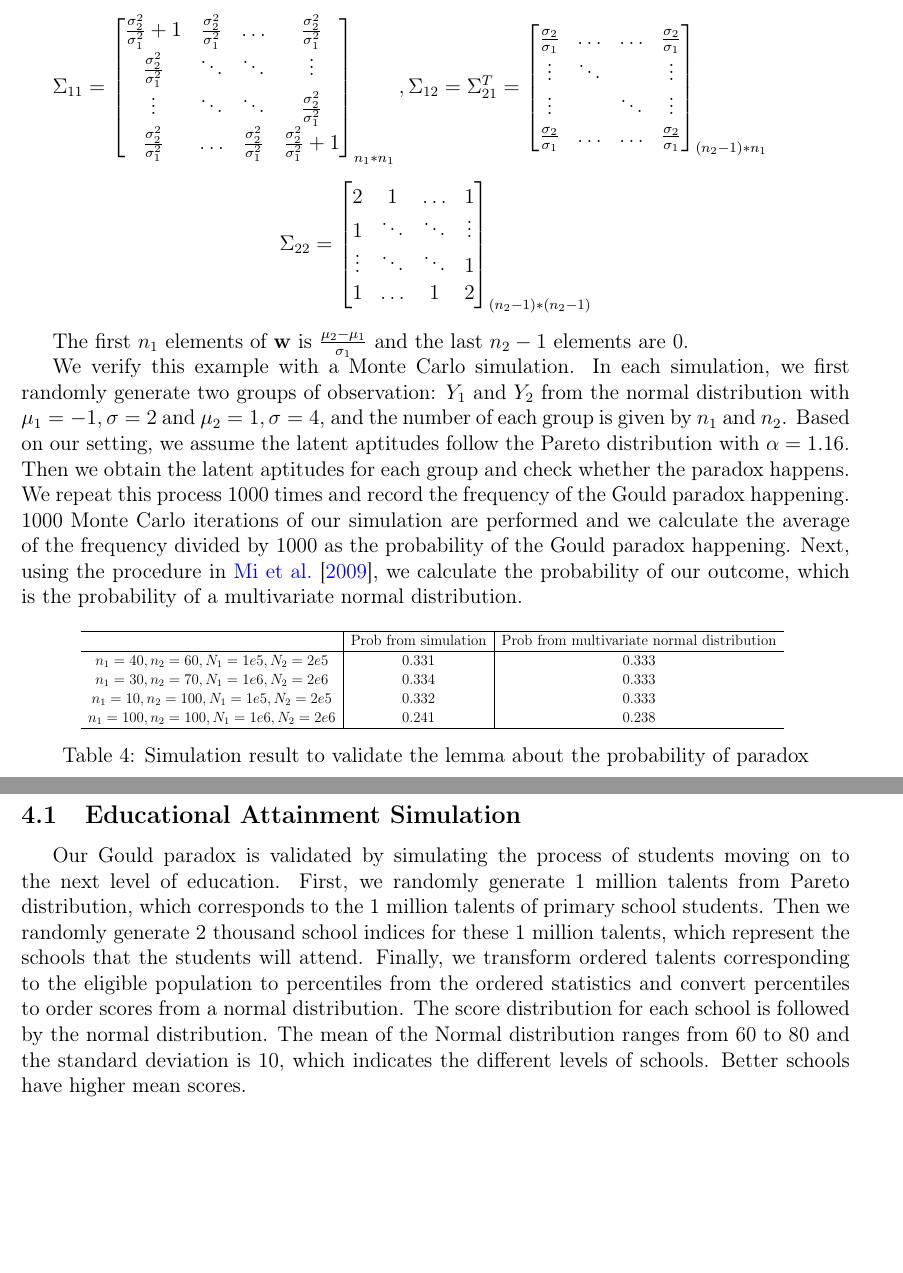
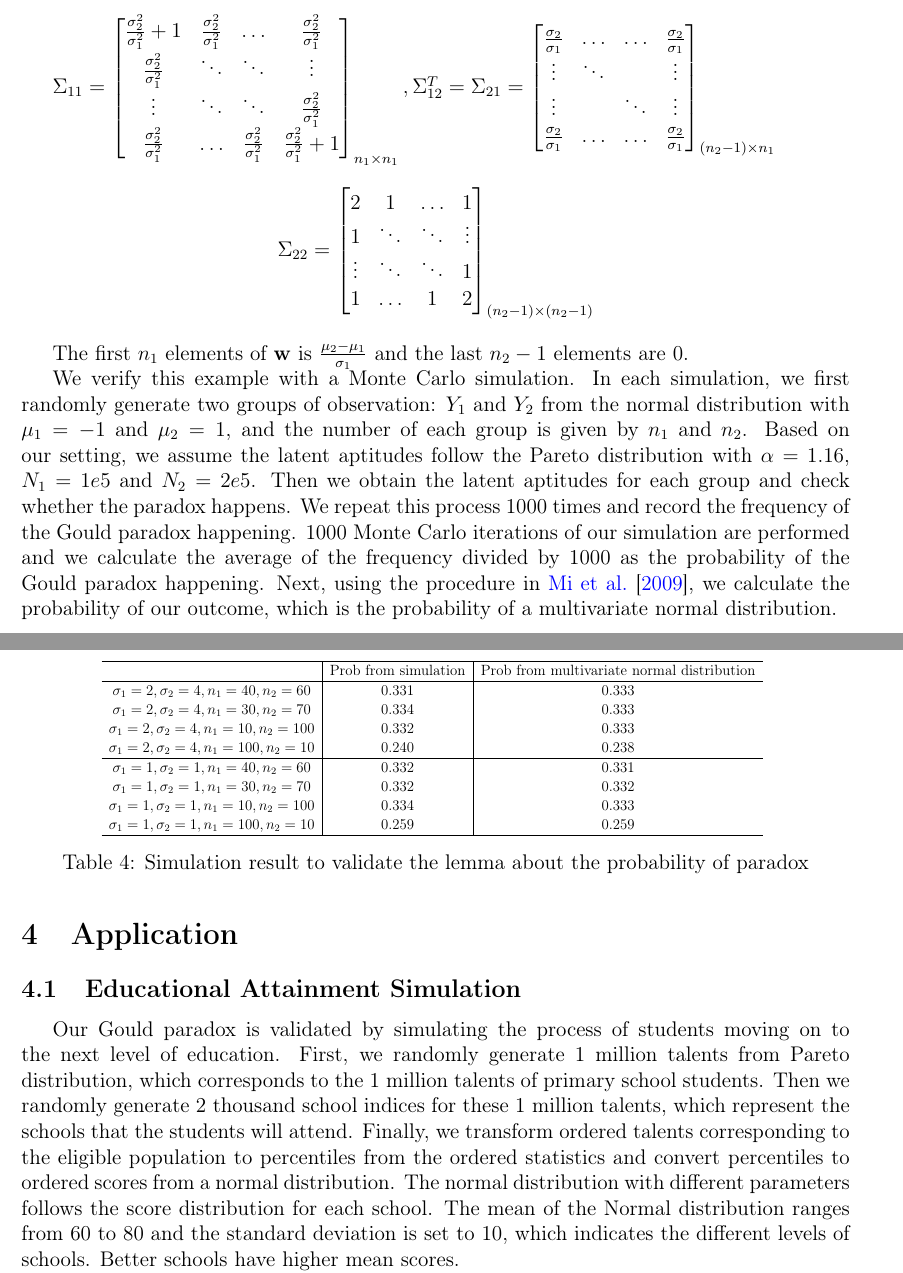
Before and after one commit to DEck13/full_house_model, a LaTeX paper (eck2023draft.tex): two parts of pages 13 and 14 of 15 before the commit and two parts of pages 13 and 14 of 16 after it, joined at a grey line, cut so that both start at the same text, the shorter picture padded with empty space. Compiled offline with pdfLaTeX.

Commit message:
Add files via upload

```diff
--- a/eck2023draft.tex
+++ b/eck2023draft.tex
@@ -660,24 +660,24 @@ $\Sigma_{11} = \begin{bmatrix}
 \frac{\sigma_2^2}{\sigma_1^2} & \ddots & \ddots  & \vdots \\
 \vdots & \ddots & \ddots & \frac{\sigma_2^2}{\sigma_1^2} \\
 \frac{\sigma_2^2}{\sigma_1^2} & \dots & \frac{\sigma_2^2}{\sigma_1^2} & \frac{\sigma_2^2}{\sigma_1^2}+1\\
-\end{bmatrix}_{n_1*n_1},
-\Sigma_{12} = \Sigma_{21}^{T} = \begin{bmatrix}
+\end{bmatrix}_{n_1 \times n_1},
+\Sigma_{12}^{T} = \Sigma_{21} = \begin{bmatrix}
 \frac{\sigma_2}{\sigma_1} & \hdots & \hdots & \frac{\sigma_2}{\sigma_1}\\
 \vdots & \ddots &  & \vdots\\
 \vdots &  & \ddots & \vdots\\
 \frac{\sigma_2}{\sigma_1} & \hdots &\hdots & \frac{\sigma_2}{\sigma_1}\\
-\end{bmatrix}_{(n_2-1)*n_1}$
+\end{bmatrix}_{(n_2-1) \times n_1}$
 $$
 \Sigma_{22} = \begin{bmatrix}
 2 & 1 & \hdots & 1\\
 1 & \ddots & \ddots & \vdots\\
 \vdots & \ddots & \ddots & 1\\
 1 & \hdots & 1 & 2\\
-\end{bmatrix}_{(n_2-1)*(n_2-1)}$$
+\end{bmatrix}_{(n_2-1) \times (n_2-1)}$$
 
 The first $n_1$ elements of $\mathbf{w}$ is $\frac{\mu_2 - \mu_1}{\sigma_1}$ and the last $n_2-1$ elements are 0.
 
-We verify this example with a Monte Carlo simulation. In each simulation, we first randomly generate two groups of observation: $Y_1$ and $Y_2$ from the normal distribution with $\mu_1 = -1, \sigma = 2$ and $\mu_2 = 1, \sigma = 4$, and the number of each group is given by $n_1$ and $n_2$. Based on our setting, we assume the latent aptitudes follow the Pareto distribution with $\alpha = 1.16$. Then we obtain the latent aptitudes for each group and check whether the paradox happens. We repeat this process 1000 times and record the frequency of the Gould paradox happening. 1000 Monte Carlo iterations of our simulation are performed and we calculate the average of the frequency divided by 1000 as the probability of the Gould paradox happening. Next, using the procedure in \cite{mi2009mvtnorm}, we calculate the probability of our outcome, which is the probability of a multivariate normal distribution.
+We verify this example with a Monte Carlo simulation. In each simulation, we first randomly generate two groups of observation: $Y_1$ and $Y_2$ from the normal distribution with $\mu_1 = -1$ and $\mu_2 = 1$, and the number of each group is given by $n_1$ and $n_2$. Based on our setting, we assume the latent aptitudes follow the Pareto distribution with $\alpha = 1.16$, $N_1 = 1e5$ and $N_2 = 2e5$. Then we obtain the latent aptitudes for each group and check whether the paradox happens. We repeat this process 1000 times and record the frequency of the Gould paradox happening. 1000 Monte Carlo iterations of our simulation are performed and we calculate the average of the frequency divided by 1000 as the probability of the Gould paradox happening. Next, using the procedure in \cite{mi2009mvtnorm}, we calculate the probability of our outcome, which is the probability of a multivariate normal distribution.
 
 \begin{table}[H]
 \centering
@@ -686,10 +686,15 @@ We verify this example with a Monte Carlo simulation. In each simulation, we fir
   \hline
  & Prob from simulation & Prob from multivariate normal distribution \\
   \hline
-$n_1 = 40, n_2 = 60, N_1 = 1e5, N_2 = 2e5$ & 0.331 & 0.333 \\
-$n_1 = 30, n_2 = 70, N_1 = 1e6, N_2 = 2e6$ & 0.334 & 0.333 \\
-$n_1 = 10, n_2 = 100, N_1 = 1e5, N_2 = 2e5$ & 0.332 & 0.333 \\
-$n_1 = 100, n_2 = 100, N_1 = 1e6, N_2 = 2e6$ & 0.241 & 0.238 \\
+$\sigma_1 = 2, \sigma_2 = 4, n_1 = 40, n_2 = 60$ & 0.331 & 0.333 \\
+$\sigma_1 = 2, \sigma_2 = 4, n_1 = 30, n_2 = 70$ & 0.334 & 0.333 \\
+$\sigma_1 = 2, \sigma_2 = 4, n_1 = 10, n_2 = 100$ & 0.332 & 0.333 \\
+$\sigma_1 = 2, \sigma_2 = 4, n_1 = 100, n_2 = 10$ & 0.240 & 0.238 \\
+   \hline
+$\sigma_1 = 1, \sigma_2 = 1, n_1 = 40, n_2 = 60$ & 0.332 & 0.331  \\
+$\sigma_1 = 1, \sigma_2 = 1, n_1 = 30, n_2 = 70$ & 0.332 & 0.332 \\
+$\sigma_1 = 1, \sigma_2 = 1, n_1 = 10, n_2 = 100$ & 0.334 & 0.333 \\
+$\sigma_1 = 1, \sigma_2 = 1, n_1 = 100, n_2 = 10$ & 0.259 & 0.259 \\
    \hline
 \end{tabular}
 }
@@ -701,7 +706,7 @@ $n_1 = 100, n_2 = 100, N_1 = 1e6, N_2 = 2e6$ & 0.241 & 0.238 \\
 
 \subsection{Educational Attainment Simulation}
 
-Our Gould paradox is validated by simulating the process of students moving on to the next level of education. First, we randomly generate 1 million talents from Pareto distribution, which corresponds to the 1 million talents of primary school students. Then we randomly generate 2 thousand school indices for these 1 million talents, which represent the schools that the students will attend. Finally, we transform ordered talents corresponding to the eligible population to percentiles from the ordered statistics and convert percentiles to order scores from a normal distribution. The score distribution for each school is followed by the normal distribution. The mean of the Normal distribution ranges from 60 to 80 and the standard deviation is 10, which indicates the different levels of schools. Better schools have higher mean scores.
+Our Gould paradox is validated by simulating the process of students moving on to the next level of education. First, we randomly generate 1 million talents from Pareto distribution, which corresponds to the 1 million talents of primary school students. Then we randomly generate 2 thousand school indices for these 1 million talents, which represent the schools that the students will attend. Finally, we transform ordered talents corresponding to the eligible population to percentiles from the ordered statistics and convert percentiles to ordered scores from a normal distribution. The normal distribution with different parameters follows the score distribution for each school. The mean of the Normal distribution ranges from 60 to 80 and the standard deviation is set to 10, which indicates the different levels of schools. Better schools have higher mean scores.
 
 %When compared to other students, we wonder if the most talented primary student has lower scores with a larger mean of normal distribution. In other words, we wonder if the most talented primary student, who attends a better school, still underperforms the students who attend schools with lower mean scores.
 
@@ -709,3 +720,8 @@ Our Gould paradox is validated by simulating the process of students moving on t
+\label{Fig:education}
+\end{figure}
+
+
+
 
 %\begin{table}[H]
 %\centering
```
Also changed, not shown: eck2023draft.pdf, education.png (added), eck2023draft.tex (12 more changed lines).
